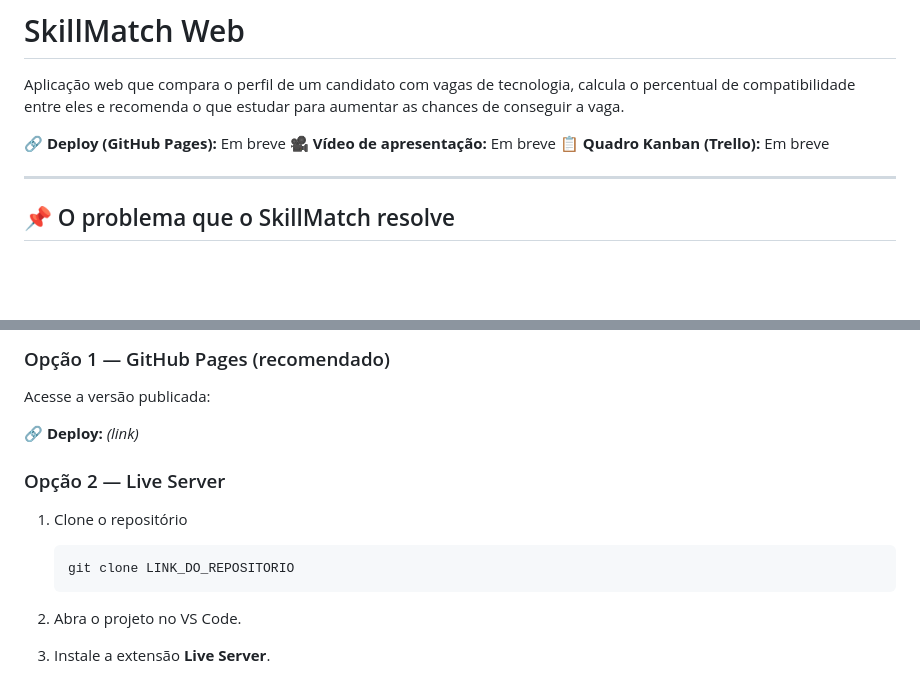
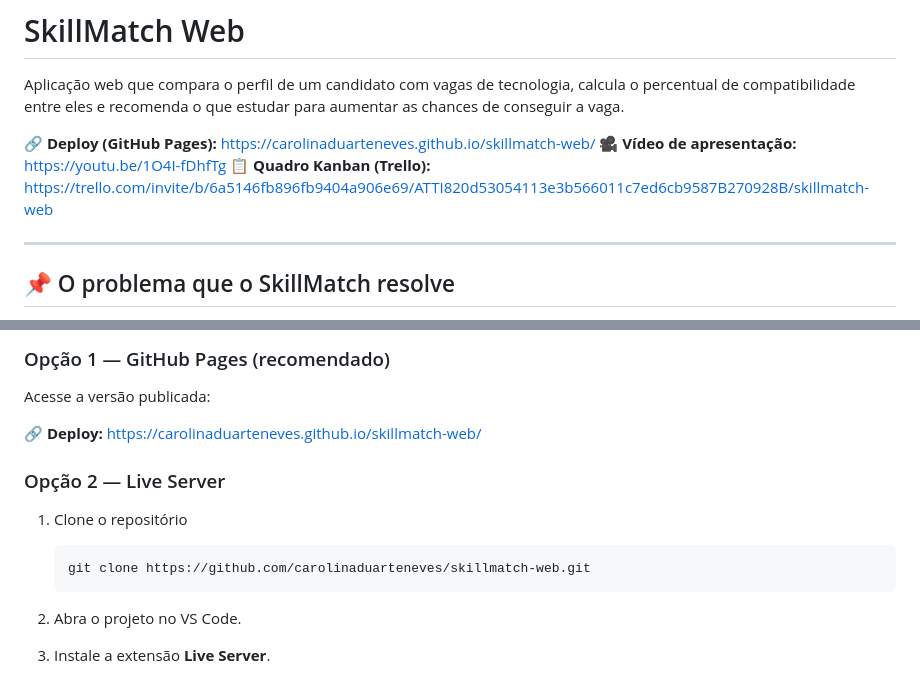
Before and after one commit to carolinaduarteneves/skillmatch-web, a Markdown page: README.md, 2 parts joined by grey strips. Rendered like a GitHub page; blank space fills up the shorter version.

Commit message:
atualiza README com links

````diff
--- a/README.md
+++ b/README.md
@@ -2,9 +2,9 @@
 
 Aplicação web que compara o perfil de um candidato com vagas de tecnologia, calcula o percentual de compatibilidade entre eles e recomenda o que estudar para aumentar as chances de conseguir a vaga.
 
-🔗 **Deploy (GitHub Pages):** Em breve
-🎥 **Vídeo de apresentação:** Em breve
-📋 **Quadro Kanban (Trello):** Em breve
+🔗 **Deploy (GitHub Pages):** https://carolinaduarteneves.github.io/skillmatch-web/
+🎥 **Vídeo de apresentação:** https://youtu.be/1O4I-fDhfTg
+📋 **Quadro Kanban (Trello):** https://trello.com/invite/b/6a5146fb896fb9404a906e69/ATTI820d53054113e3b566011c7ed6cb9587B270928B/skillmatch-web
 
 ---
 
@@ -167,14 +167,14 @@ Este projeto utiliza módulos ES (`import`/`export`) e `fetch`. Por isso, ele n
 
 Acesse a versão publicada:
 
-🔗 **Deploy:** *(link)*
+🔗 **Deploy:** https://carolinaduarteneves.github.io/skillmatch-web/
 
 ### Opção 2 — Live Server
 
 1. Clone o repositório
 
    ```bash
-   git clone LINK_DO_REPOSITORIO
+   git clone https://github.com/carolinaduarteneves/skillmatch-web.git
    ```
 
 2. Abra o projeto no VS Code.
````
